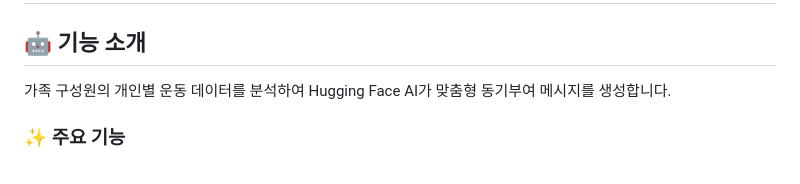
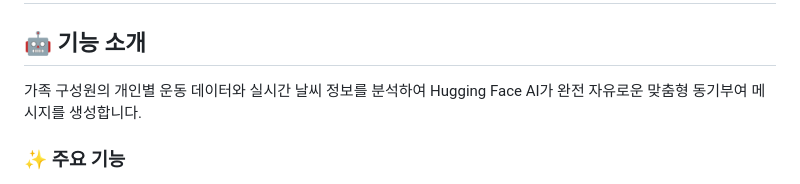
Before and after one commit to mushs01/family_fitness, a Markdown page: AI_MOTIVATION_SETUP.md, the part around the change. Rendered like a GitHub page.

```diff
--- a/AI_MOTIVATION_SETUP.md
+++ b/AI_MOTIVATION_SETUP.md
@@ -2,7 +2,7 @@
 
 ## 🤖 기능 소개
 
-가족 구성원의 개인별 운동 데이터를 분석하여 Hugging Face AI가 맞춤형 동기부여 메시지를 생성합니다.
+가족 구성원의 개인별 운동 데이터와 실시간 날씨 정보를 분석하여 Hugging Face AI가 완전 자유로운 맞춤형 동기부여 메시지를 생성합니다.
 
 ### ✨ 주요 기능
 - **개인 맞춤 분석**: 이번주, 지난주, 이번달 운동 횟수 비교
```
